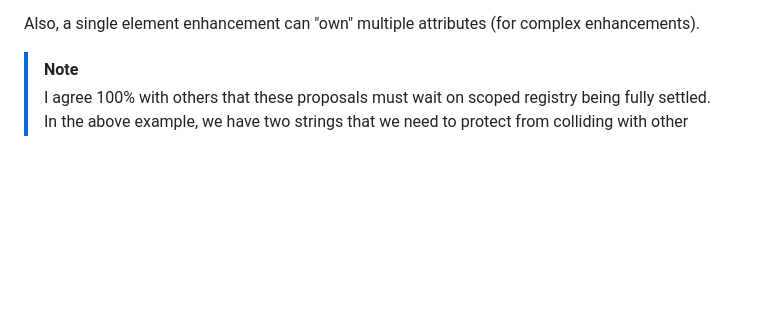
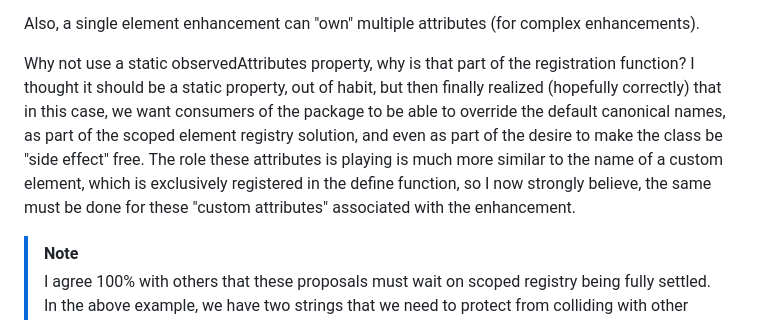
Before and after one commit to bahrus/be-decorated, a Markdown page: Proposal.md, the part around the change. GitHub-like rendering; blank space fills up the shorter version.

```diff
--- a/Proposal.md
+++ b/Proposal.md
@@ -48,6 +48,8 @@ Why attachedCallback and not connectedCallback?  Advantages of connectedCallback
 Why ElementEnhancement and not CustomAttribute? This proposal **does** "break" if we change it to that name, and the good news is there are some viable interesting proposals, linked above, which take that approach.  I think this naming convention, which may take a little bit of getting used to, based on current parlance, aligns much better with the ultimate goal of this proposal.  This proposal sees custom attributes as a means to an end, just as "custom tag name" is a means to a more abstract end:  A custom (HTML) Element.
 
 Also, a single element enhancement can "own" multiple attributes (for complex enhancements).
+
+Why not use a static observedAttributes property, why is that part of the registration function?  I thought it should be a static property, out of habit, but then finally realized (hopefully correctly) that in this case, we want consumers of the package to be able to override the default canonical names, as part of the scoped element registry solution, and even as part of the desire to make the class be "side effect" free.  The role these attributes is playing is much more similar to the name of a custom element, which is exclusively registered in the define function, so I now strongly believe, the same must be done for these "custom attributes" associated with the enhancement.
 
 > [!NOTE]
 > I agree 100% with others that these proposals must wait on scoped registry being fully settled.  In the above example, we have two strings that we need to protect from colliding with other enhancements (and with attributes of the elements themselves):  The name of the enhancement - "logger" - and the attribute(s) tied to it, if any:  'log-to-console'.  While the role that 'log-to-console' plays above is self-evident, the role that the name of the enhancement -- 'logger' plays will be revealed below (hint:  it is the "custom property" in the name of this proposal).  Both will need to be considered as far as best ways of managing these within each Shadow scope.  It may be that the easiest solution will require some sort of pattern between the name of the enhancement and the attributes associated with that name (for example, insisting that the name of the enhancement matches the beginning of the camelCased strings of all the "owned" attributes).  This proposal, for now, avoids confronting that important complexity.
```
